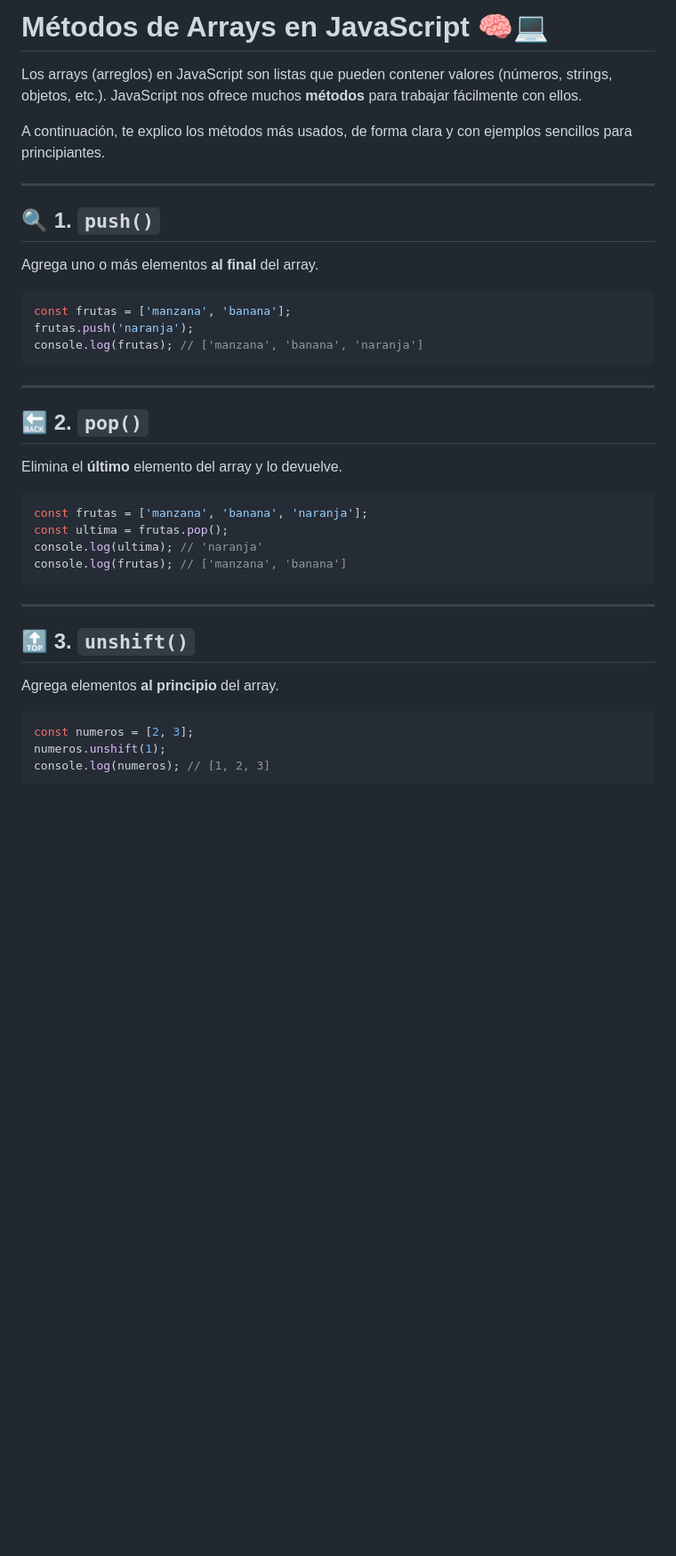
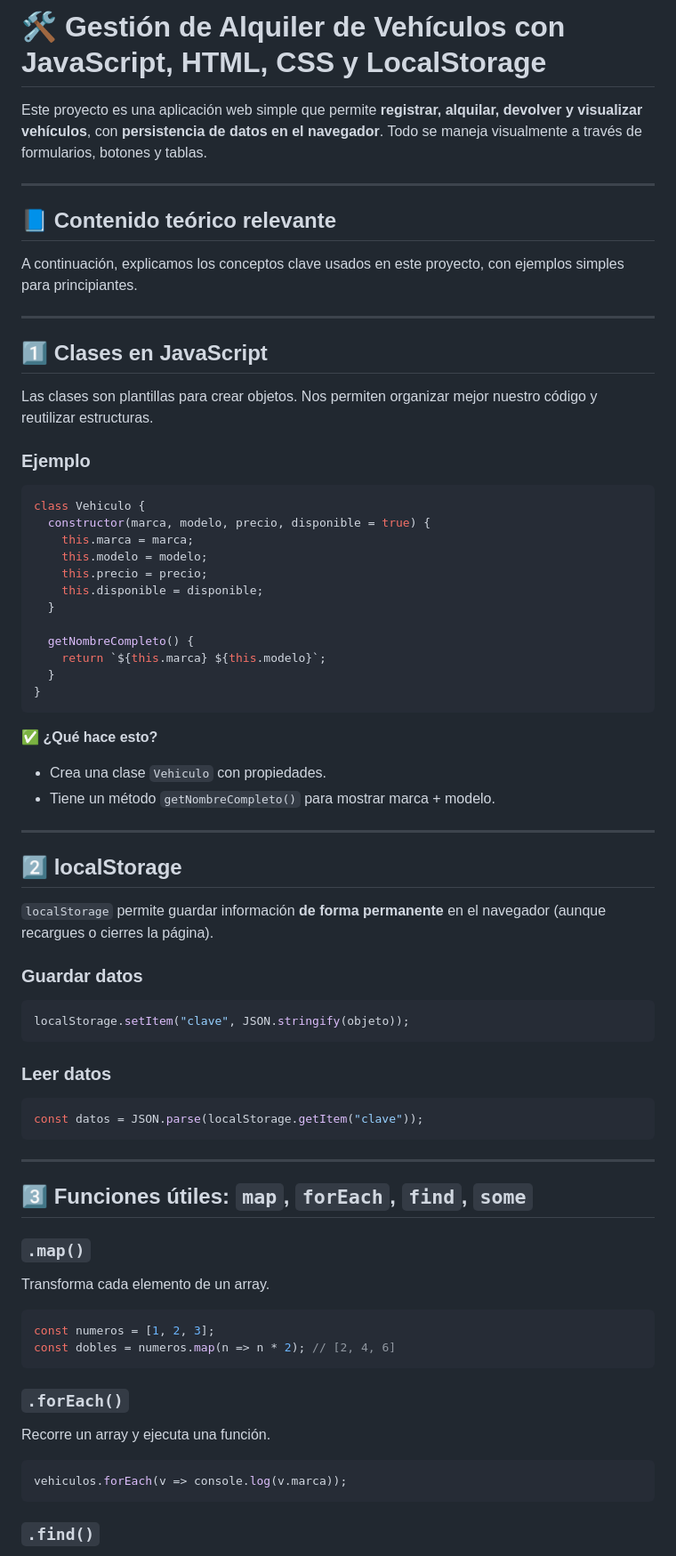
Before and after one commit to Drako01/santino, a Markdown page: teoria.md, the part around one of its changes. Shown at 89% size. GitHub-like rendering; blank space fills up the shorter version.

`````diff
--- a/teoria.md
+++ b/teoria.md
@@ -1,41 +1,79 @@
-# Métodos de Arrays en JavaScript 🧠💻
+# 🛠 Gestión de Alquiler de Vehículos con JavaScript, HTML, CSS y LocalStorage
 
-Los arrays (arreglos) en JavaScript son listas que pueden contener valores (números, strings, objetos, etc.). JavaScript nos ofrece muchos **métodos** para trabajar fácilmente con ellos.
-
-A continuación, te explico los métodos más usados, de forma clara y con ejemplos sencillos para principiantes.
+Este proyecto es una aplicación web simple que permite **registrar, alquilar, devolver y visualizar vehículos**, con **persistencia de datos en el navegador**. Todo se maneja visualmente a través de formularios, botones y tablas.
 
 ---
 
-## 🔍 1. `push()`
+## 📘 Contenido teórico relevante
 
-Agrega uno o más elementos **al final** del array.
-
-```js
-const frutas = ['manzana', 'banana'];
-frutas.push('naranja');
-console.log(frutas); // ['manzana', 'banana', 'naranja']
-````
+A continuación, explicamos los conceptos clave usados en este proyecto, con ejemplos simples para principiantes.
 
 ---
 
-## 🔙 2. `pop()`
+## 1️⃣ Clases en JavaScript
 
-Elimina el **último** elemento del array y lo devuelve.
+Las clases son plantillas para crear objetos. Nos permiten organizar mejor nuestro código y reutilizar estructuras.
+
+### Ejemplo
 
 ```js
-const frutas = ['manzana', 'banana', 'naranja'];
-const ultima = frutas.pop();
-console.log(ultima); // 'naranja'
-console.log(frutas); // ['manzana', 'banana']
+class Vehiculo {
+  constructor(marca, modelo, precio, disponible = true) {
+    this.marca = marca;
+    this.modelo = modelo;
+    this.precio = precio;
+    this.disponible = disponible;
+  }
+
+  getNombreCompleto() {
+    return `${this.marca} ${this.modelo}`;
+  }
+}
+````
+
+✅ **¿Qué hace esto?**
+
+* Crea una clase `Vehiculo` con propiedades.
+* Tiene un método `getNombreCompleto()` para mostrar marca + modelo.
+
+---
+
+## 2️⃣ localStorage
+
+`localStorage` permite guardar información **de forma permanente** en el navegador (aunque recargues o cierres la página).
+
+### Guardar datos
+
+```js
+localStorage.setItem("clave", JSON.stringify(objeto));
+```
+
+### Leer datos
+
+```js
+const datos = JSON.parse(localStorage.getItem("clave"));
 ```
 
 ---
 
-## 🔝 3. `unshift()`
+## 3️⃣ Funciones útiles: `map`, `forEach`, `find`, `some`
 
-Agrega elementos **al principio** del array.
+### `.map()`
+
+Transforma cada elemento de un array.
 
 ```js
-const numeros = [2, 3];
-numeros.unshift(1);
-console.log(numeros); // [1, 2, 3]
+const numeros = [1, 2, 3];
+const dobles = numeros.map(n => n * 2); // [2, 4, 6]
+```
+
+### `.forEach()`
+
+Recorre un array y ejecuta una función.
+
+```js
+vehiculos.forEach(v => console.log(v.marca));
+```
+
+### `.find()`
+
`````
Also changed, not shown: other parts of teoria.md (+100 -131 lines).
